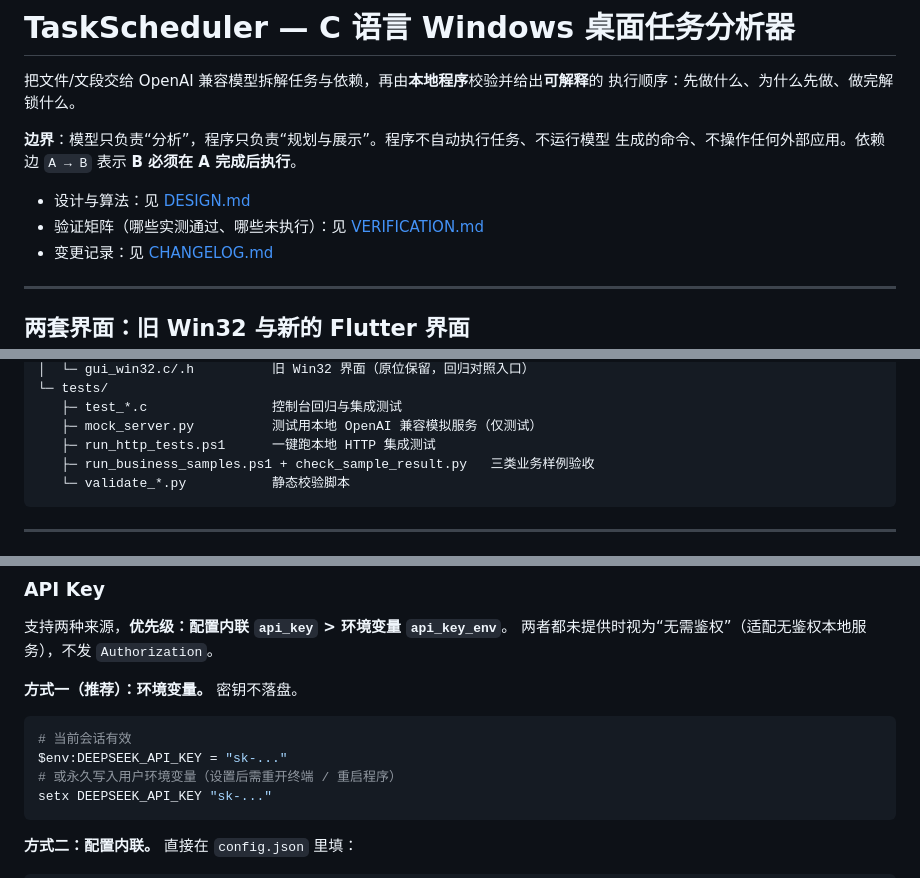
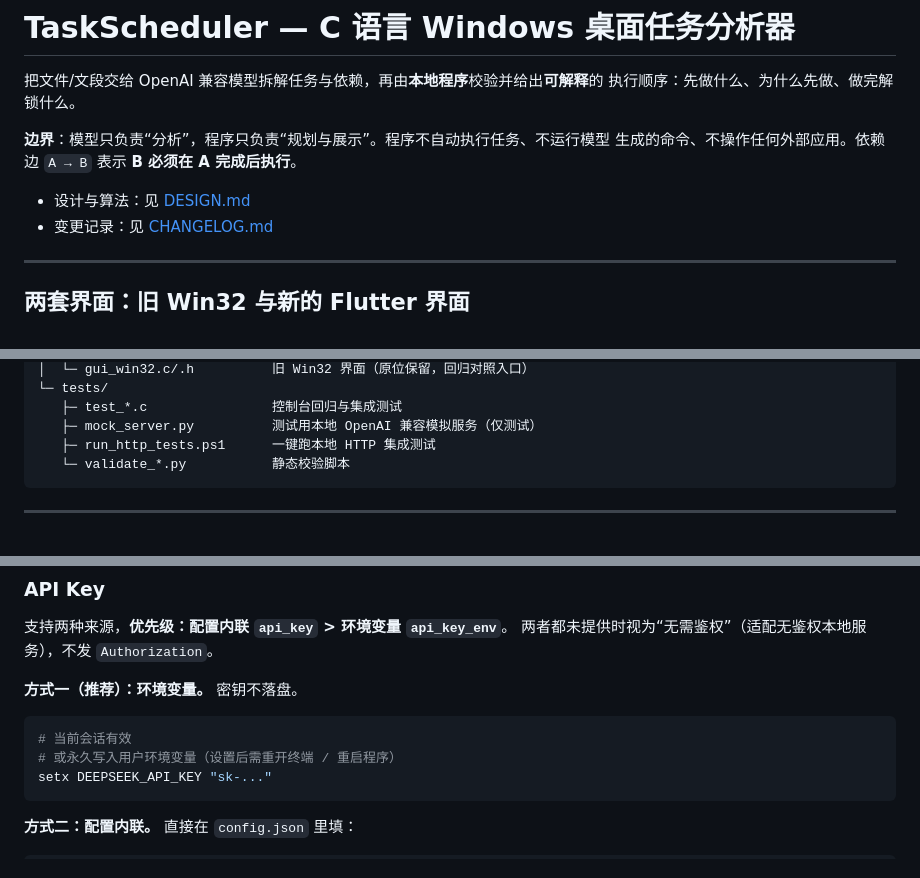
Before and after one commit to FlyCatx/MyTaskScheduler, a Markdown page: README.md, 3 parts joined by grey strips. Drawn GitHub-style.

````diff
--- a/README.md
+++ b/README.md
@@ -7,7 +7,6 @@
 生成的命令、不操作任何外部应用。依赖边 `A → B` 表示 **B 必须在 A 完成后执行**。
 
 - 设计与算法：见 [DESIGN.md](DESIGN.md)
-- 验证矩阵（哪些实测通过、哪些未执行）：见 [VERIFICATION.md](VERIFICATION.md)
 - 变更记录：见 [CHANGELOG.md](CHANGELOG.md)
 
 ---
@@ -157,7 +148,6 @@ TaskScheduler/
    ├─ test_*.c                控制台回归与集成测试
    ├─ mock_server.py          测试用本地 OpenAI 兼容模拟服务（仅测试）
    ├─ run_http_tests.ps1      一键跑本地 HTTP 集成测试
-   ├─ run_business_samples.ps1 + check_sample_result.py   三类业务样例验收
    └─ validate_*.py           静态校验脚本
 ```
 
@@ -197,7 +187,6 @@ TaskScheduler/
 
 ```powershell
 # 当前会话有效
-$env:DEEPSEEK_API_KEY = "sk-..."
 # 或永久写入用户环境变量（设置后需重开终端 / 重启程序）
 setx DEEPSEEK_API_KEY "sk-..."
 ```
````
Also changed, not shown: other parts of README.md (+0 -12 lines).
